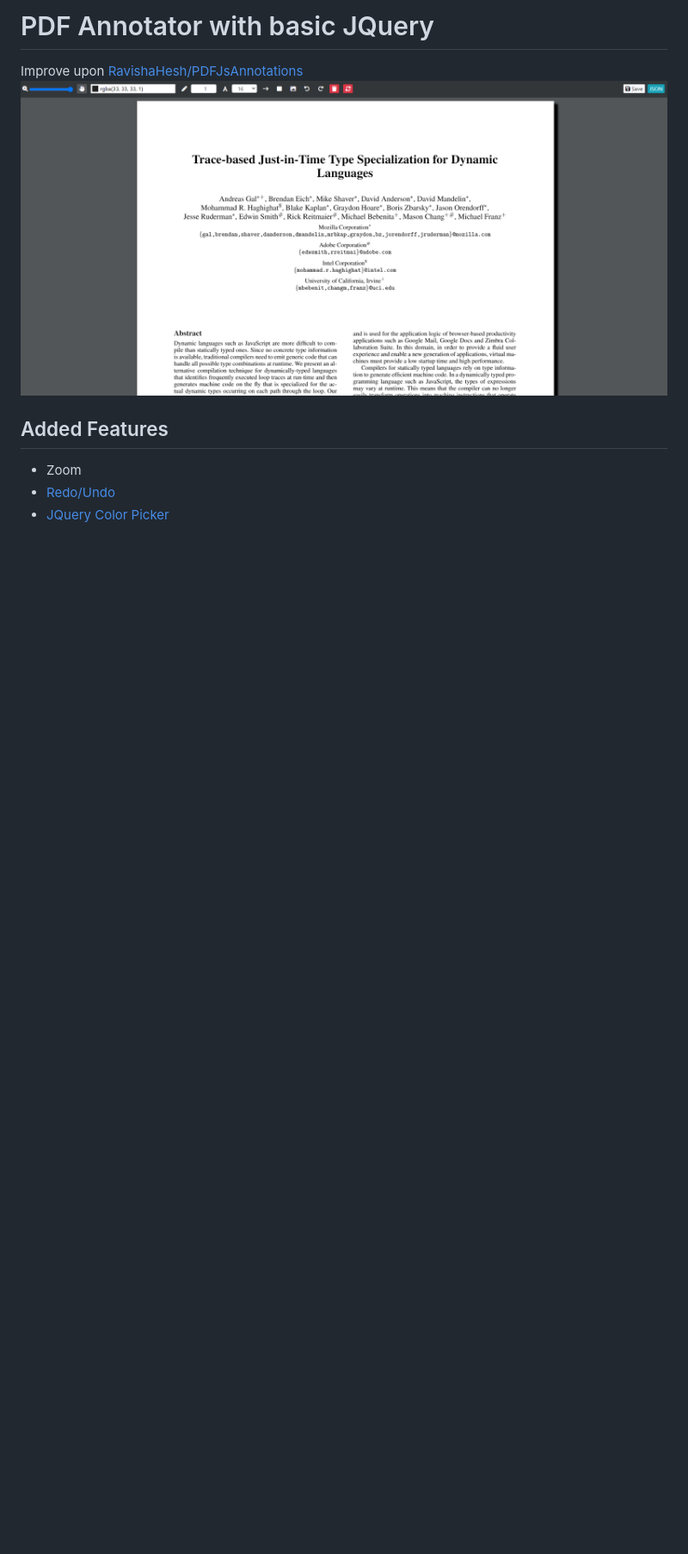
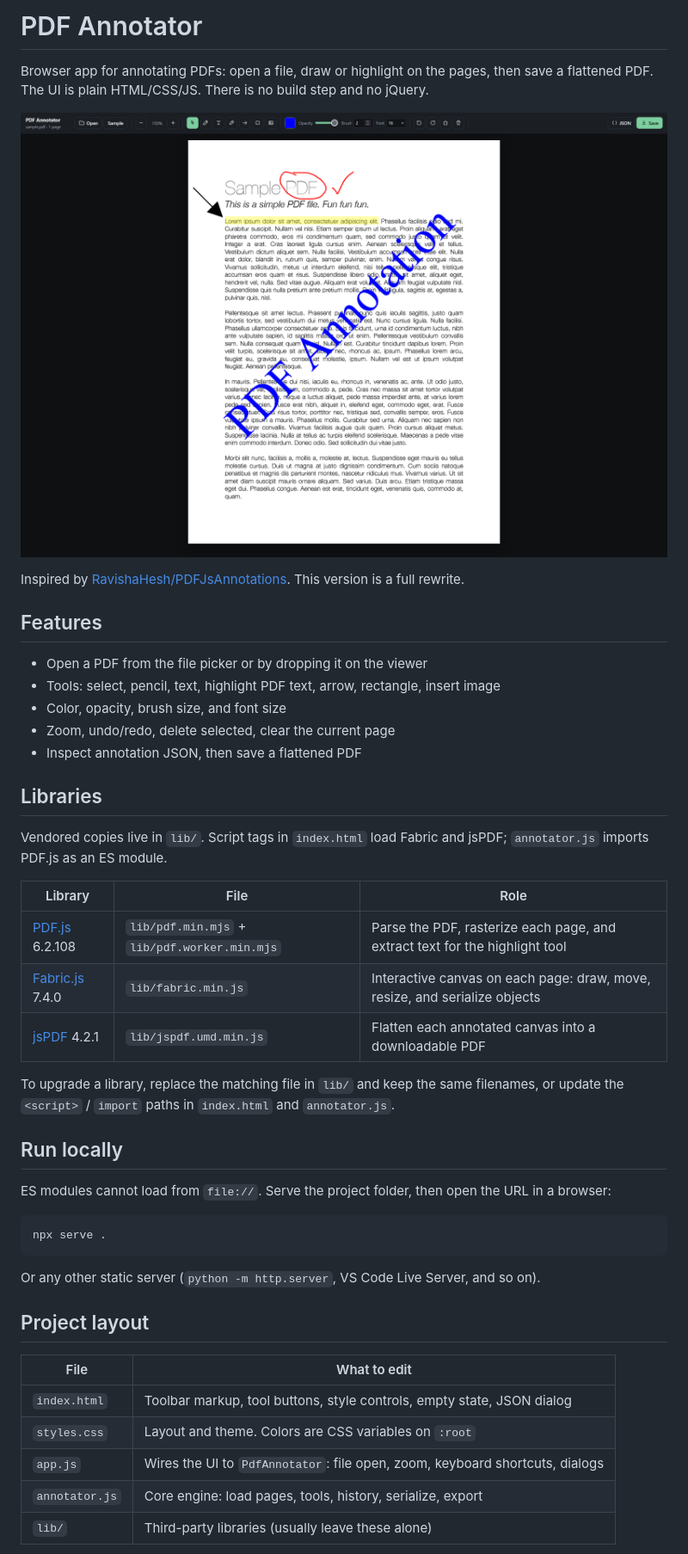
Before and after one commit to chunglam2525/pdf-annotator, a Markdown page: README.md, the part around one of its changes. Shown at 86% size. Drawn GitHub-style; pictures changed too: Screenshot.png; blank space fills up the shorter version.

Commit message:
feat: rewrite

````diff
--- a/README.md
+++ b/README.md
@@ -1,9 +1,48 @@
-# PDF Annotator with basic JQuery
+# PDF Annotator
 
-Improve upon [RavishaHesh/PDFJsAnnotations](https://github.com/RavishaHesh/PDFJsAnnotations)
-![Alt text](./Screenshot.png?raw=true "Screenshot")
+Browser app for annotating PDFs: open a file, draw or highlight on the pages, then save a flattened PDF. The UI is plain HTML/CSS/JS. There is no build step and no jQuery.
 
-## Added Features
-- Zoom
-- [Redo/Undo](https://stackoverflow.com/a/37276884)
-- [JQuery Color Picker](https://www.jqueryscript.net/other/Color-Picker-Plugin-jQuery-MiniColors.html)
+![Screenshot](./Screenshot.png?raw=true "Screenshot")
+
+Inspired by [RavishaHesh/PDFJsAnnotations](https://github.com/RavishaHesh/PDFJsAnnotations). This version is a full rewrite.
+
+## Features
+
+- Open a PDF from the file picker or by dropping it on the viewer
+- Tools: select, pencil, text, highlight PDF text, arrow, rectangle, insert image
+- Color, opacity, brush size, and font size
+- Zoom, undo/redo, delete selected, clear the current page
+- Inspect annotation JSON, then save a flattened PDF
+
+## Libraries
+
+Vendored copies live in `lib/`. Script tags in `index.html` load Fabric and jsPDF; `annotator.js` imports PDF.js as an ES module.
+
+| Library | File | Role |
+| --- | --- | --- |
+| [PDF.js](https://mozilla.github.io/pdf.js/) 6.2.108 | `lib/pdf.min.mjs` + `lib/pdf.worker.min.mjs` | Parse the PDF, rasterize each page, and extract text for the highlight tool |
+| [Fabric.js](https://fabricjs.com/) 7.4.0 | `lib/fabric.min.js` | Interactive canvas on each page: draw, move, resize, and serialize objects |
+| [jsPDF](https://github.com/parallax/jsPDF) 4.2.1 | `lib/jspdf.umd.min.js` | Flatten each annotated canvas into a downloadable PDF |
+
+To upgrade a library, replace the matching file in `lib/` and keep the same filenames, or update the `<script>` / `import` paths in `index.html` and `annotator.js`.
+
+## Run locally
+
+ES modules cannot load from `file://`. Serve the project folder, then open the URL in a browser:
+
+```bash
+npx serve .
+```
+
+Or any other static server (`python -m http.server`, VS Code Live Server, and so on).
+
+## Project layout
+
+| File | What to edit |
+| --- | --- |
+| `index.html` | Toolbar markup, tool buttons, style controls, empty state, JSON dialog |
+| `styles.css` | Layout and theme. Colors are CSS variables on `:root` |
+| `app.js` | Wires the UI to `PdfAnnotator`: file open, zoom, keyboard shortcuts, dialogs |
+| `annotator.js` | Core engine: load pages, tools, history, serialize, export |
+| `lib/` | Third-party libraries (usually leave these alone) |
+
````
Also changed, not shown: other parts of README.md (+53 -0 lines), jquery.minicolors.png (deleted), 16 other files.
